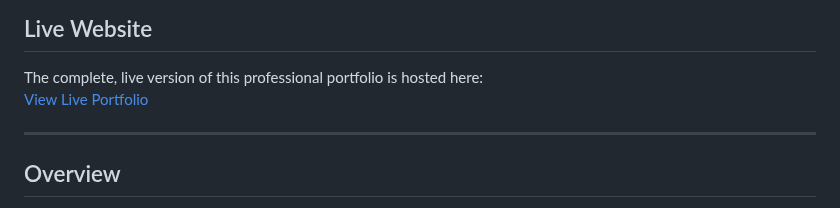
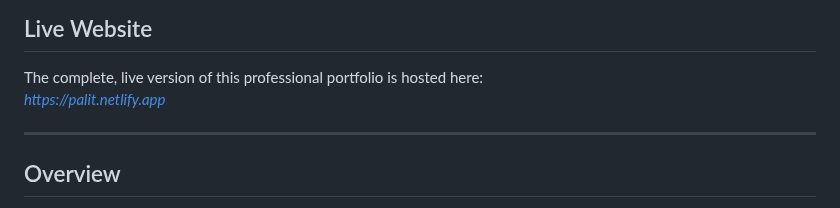
Before and after one commit to dippalitofficial/dip-palit-portfolio, a Markdown page: README.md, the part around the change. Rendered like a GitHub page.

```diff
--- a/README.md
+++ b/README.md
@@ -4,7 +4,7 @@ A results-driven portfolio built with **Semantic HTML** and **Custom CSS**.
 
 ## Live Website
 The complete, live version of this professional portfolio is hosted here:
-[View Live Portfolio](#)
+_https://palit.netlify.app_
 
 ---
 
```
